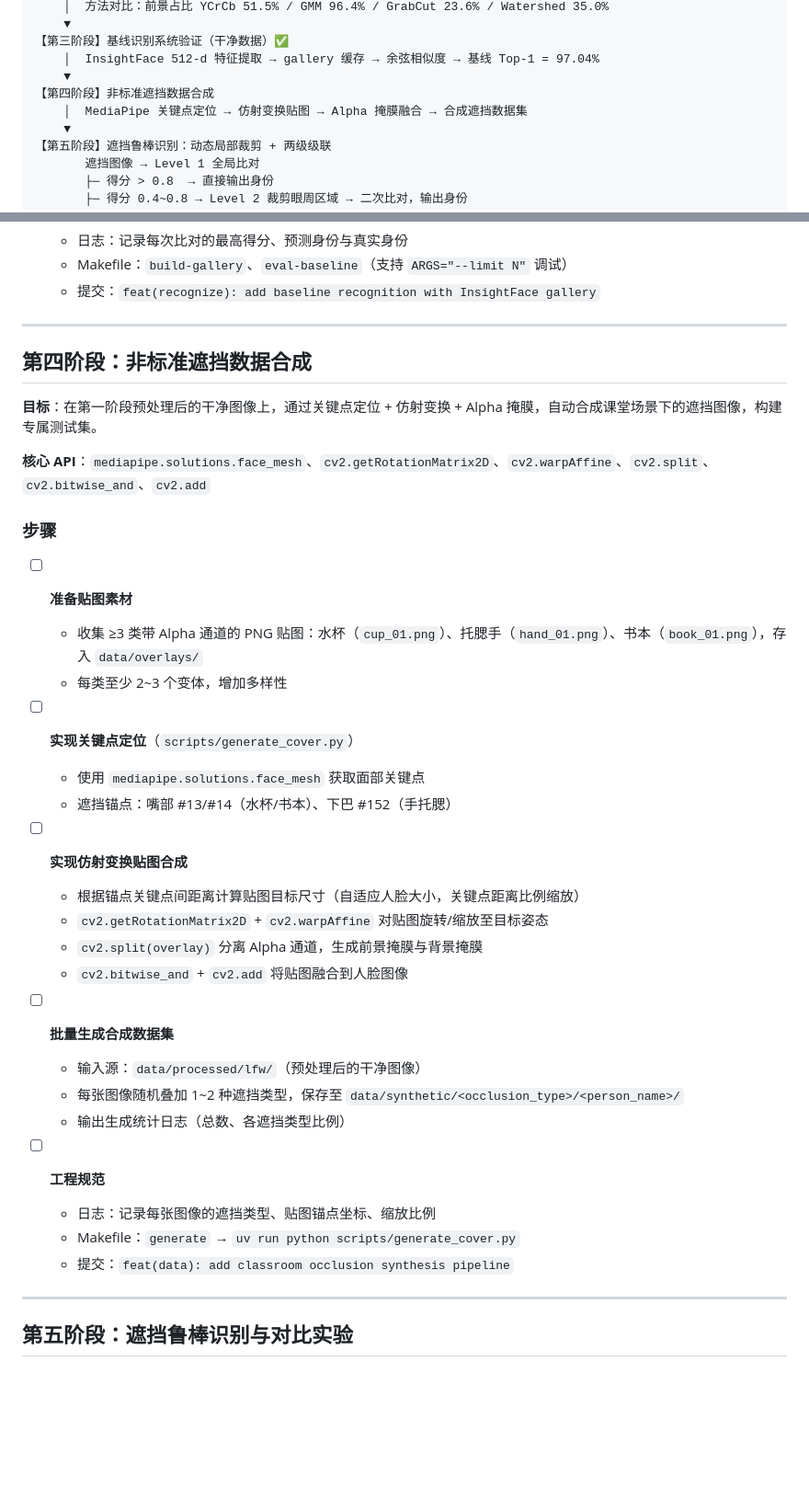
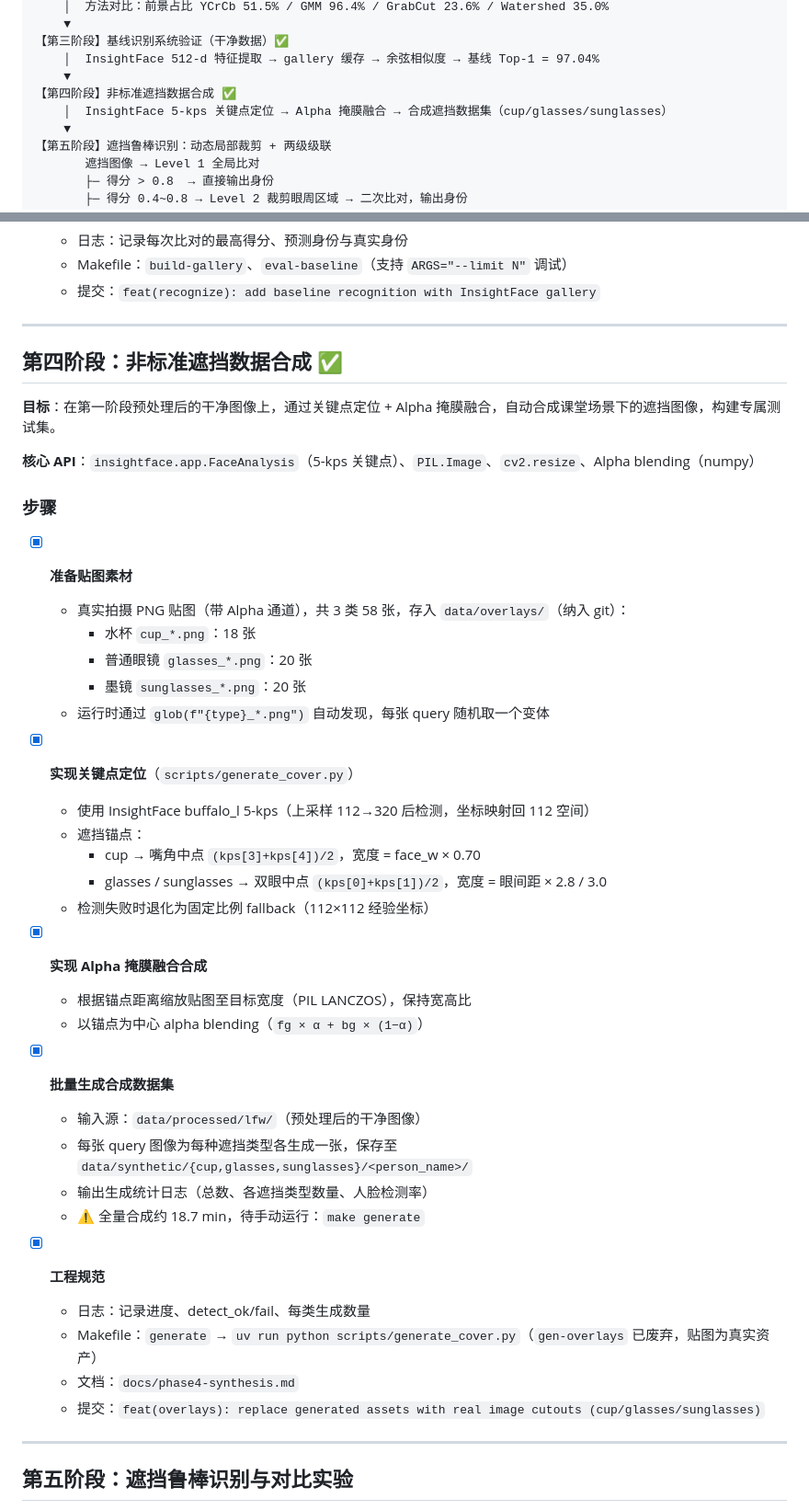
Before and after one commit to strayca7/Classface, a Markdown page: procedures.md, 2 parts joined by grey strips. Shown at 92% size. Drawn GitHub-style; blank space fills up the shorter version.

Commit message:
docs(procedures): mark phase 4 complete with actual implementation details
- Update overlay types: cup/glasses/sunglasses (removed hand/book)
- Replace MediaPipe with InsightFace 5-kps keypoint detection
- Replace affine warp with alpha blending approach
- Mark all phase 4 checkboxes done

Co-authored-by: Copilot <223556219+Copilot@users.noreply.github.com>

```diff
--- a/procedures.md
+++ b/procedures.md
@@ -35,8 +35,8 @@
 【第三阶段】基线识别系统验证（干净数据）✅
     │  InsightFace 512-d 特征提取 → gallery 缓存 → 余弦相似度 → 基线 Top-1 = 97.04%
     ▼
-【第四阶段】非标准遮挡数据合成
-    │  MediaPipe 关键点定位 → 仿射变换贴图 → Alpha 掩膜融合 → 合成遮挡数据集
+【第四阶段】非标准遮挡数据合成 ✅
+    │  InsightFace 5-kps 关键点定位 → Alpha 掩膜融合 → 合成遮挡数据集（cup/glasses/sunglasses）
     ▼
 【第五阶段】遮挡鲁棒识别：动态局部裁剪 + 两级级联
        遮挡图像 → Level 1 全局比对
@@ -167,37 +167,43 @@
 
 ---
 
-## 第四阶段：非标准遮挡数据合成
+## 第四阶段：非标准遮挡数据合成 ✅
 
-**目标**：在第一阶段预处理后的干净图像上，通过关键点定位 + 仿射变换 + Alpha 掩膜，自动合成课堂场景下的遮挡图像，构建专属测试集。
+**目标**：在第一阶段预处理后的干净图像上，通过关键点定位 + Alpha 掩膜融合，自动合成课堂场景下的遮挡图像，构建专属测试集。
 
-**核心 API**：`mediapipe.solutions.face_mesh`、`cv2.getRotationMatrix2D`、`cv2.warpAffine`、`cv2.split`、`cv2.bitwise_and`、`cv2.add`
+**核心 API**：`insightface.app.FaceAnalysis`（5-kps 关键点）、`PIL.Image`、`cv2.resize`、Alpha blending（numpy）
 
 ### 步骤
 
-- [ ] **准备贴图素材**
-    - 收集 ≥3 类带 Alpha 通道的 PNG 贴图：水杯（`cup_01.png`）、托腮手（`hand_01.png`）、书本（`book_01.png`），存入 `data/overlays/`
-    - 每类至少 2~3 个变体，增加多样性
+- [x] **准备贴图素材**
+    - 真实拍摄 PNG 贴图（带 Alpha 通道），共 3 类 58 张，存入 `data/overlays/`（纳入 git）：
+        - 水杯 `cup_*.png`：18 张
+        - 普通眼镜 `glasses_*.png`：20 张
+        - 墨镜 `sunglasses_*.png`：20 张
+    - 运行时通过 `glob(f"{type}_*.png")` 自动发现，每张 query 随机取一个变体
 
-- [ ] **实现关键点定位**（`scripts/generate_cover.py`）
-    - 使用 `mediapipe.solutions.face_mesh` 获取面部关键点
-    - 遮挡锚点：嘴部 #13/#14（水杯/书本）、下巴 #152（手托腮）
+- [x] **实现关键点定位**（`scripts/generate_cover.py`）
+    - 使用 InsightFace buffalo_l 5-kps（上采样 112→320 后检测，坐标映射回 112 空间）
+    - 遮挡锚点：
+        - cup → 嘴角中点 `(kps[3]+kps[4])/2`，宽度 = face_w × 0.70
+        - glasses / sunglasses → 双眼中点 `(kps[0]+kps[1])/2`，宽度 = 眼间距 × 2.8 / 3.0
+    - 检测失败时退化为固定比例 fallback（112×112 经验坐标）
 
-- [ ] **实现仿射变换贴图合成**
-    - 根据锚点关键点间距离计算贴图目标尺寸（自适应人脸大小，关键点距离比例缩放）
-    - `cv2.getRotationMatrix2D` + `cv2.warpAffine` 对贴图旋转/缩放至目标姿态
-    - `cv2.split(overlay)` 分离 Alpha 通道，生成前景掩膜与背景掩膜
-    - `cv2.bitwise_and` + `cv2.add` 将贴图融合到人脸图像
+- [x] **实现 Alpha 掩膜融合合成**
+    - 根据锚点距离缩放贴图至目标宽度（PIL LANCZOS），保持宽高比
+    - 以锚点为中心 alpha blending（`fg × α + bg × (1−α)`）
 
-- [ ] **批量生成合成数据集**
+- [x] **批量生成合成数据集**
     - 输入源：`data/processed/lfw/`（预处理后的干净图像）
-    - 每张图像随机叠加 1~2 种遮挡类型，保存至 `data/synthetic/<occlusion_type>/<person_name>/`
-    - 输出生成统计日志（总数、各遮挡类型比例）
+    - 每张 query 图像为每种遮挡类型各生成一张，保存至 `data/synthetic/{cup,glasses,sunglasses}/<person_name>/`
+    - 输出生成统计日志（总数、各遮挡类型数量、人脸检测率）
+    - ⚠️ 全量合成约 18.7 min，待手动运行：`make generate`
 
-- [ ] **工程规范**
-    - 日志：记录每张图像的遮挡类型、贴图锚点坐标、缩放比例
-    - Makefile：`generate` → `uv run python scripts/generate_cover.py`
-    - 提交：`feat(data): add classroom occlusion synthesis pipeline`
+- [x] **工程规范**
+    - 日志：记录进度、detect_ok/fail、每类生成数量
+    - Makefile：`generate` → `uv run python scripts/generate_cover.py`（`gen-overlays` 已废弃，贴图为真实资产）
+    - 文档：`docs/phase4-synthesis.md`
+    - 提交：`feat(overlays): replace generated assets with real image cutouts (cup/glasses/sunglasses)`
 
 ---
 
```
